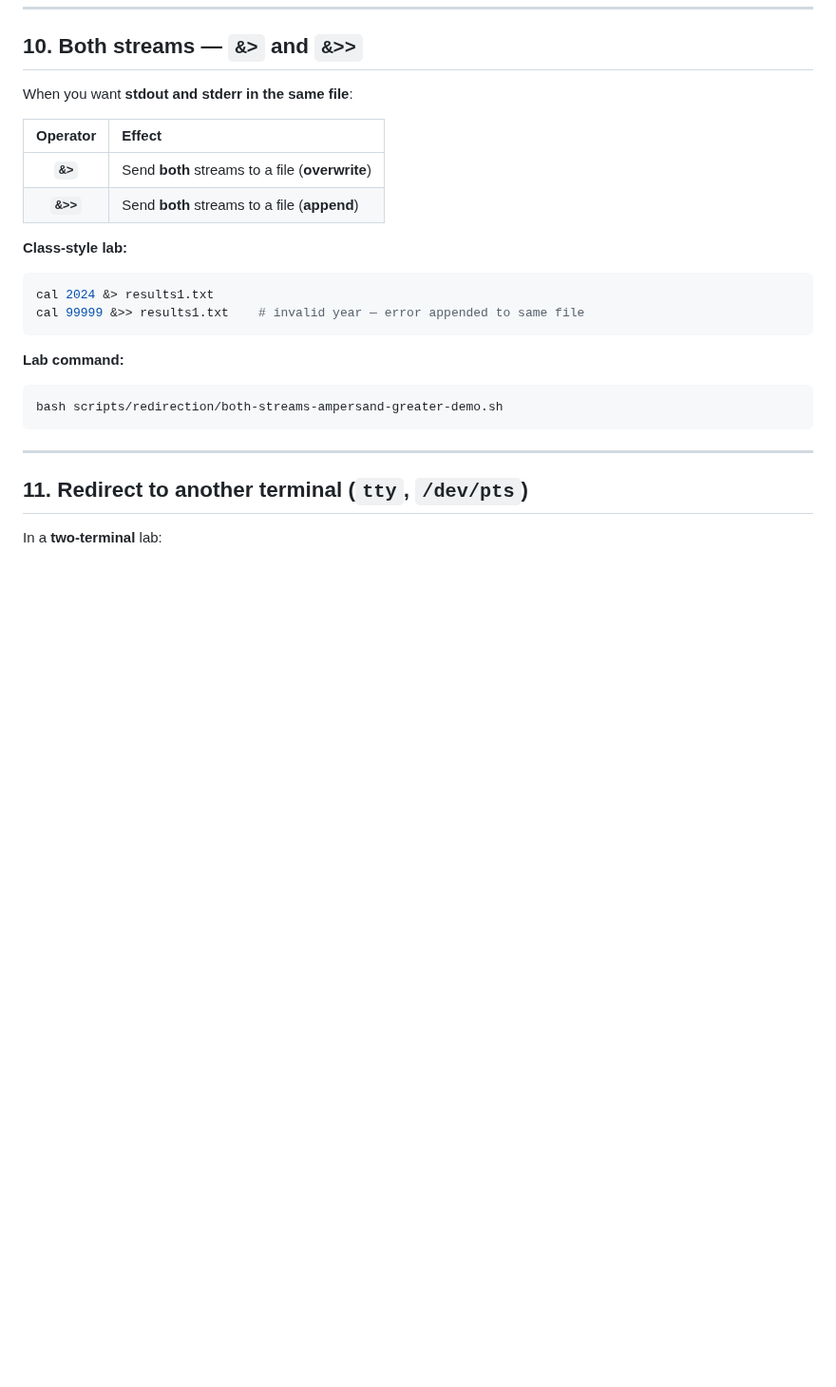
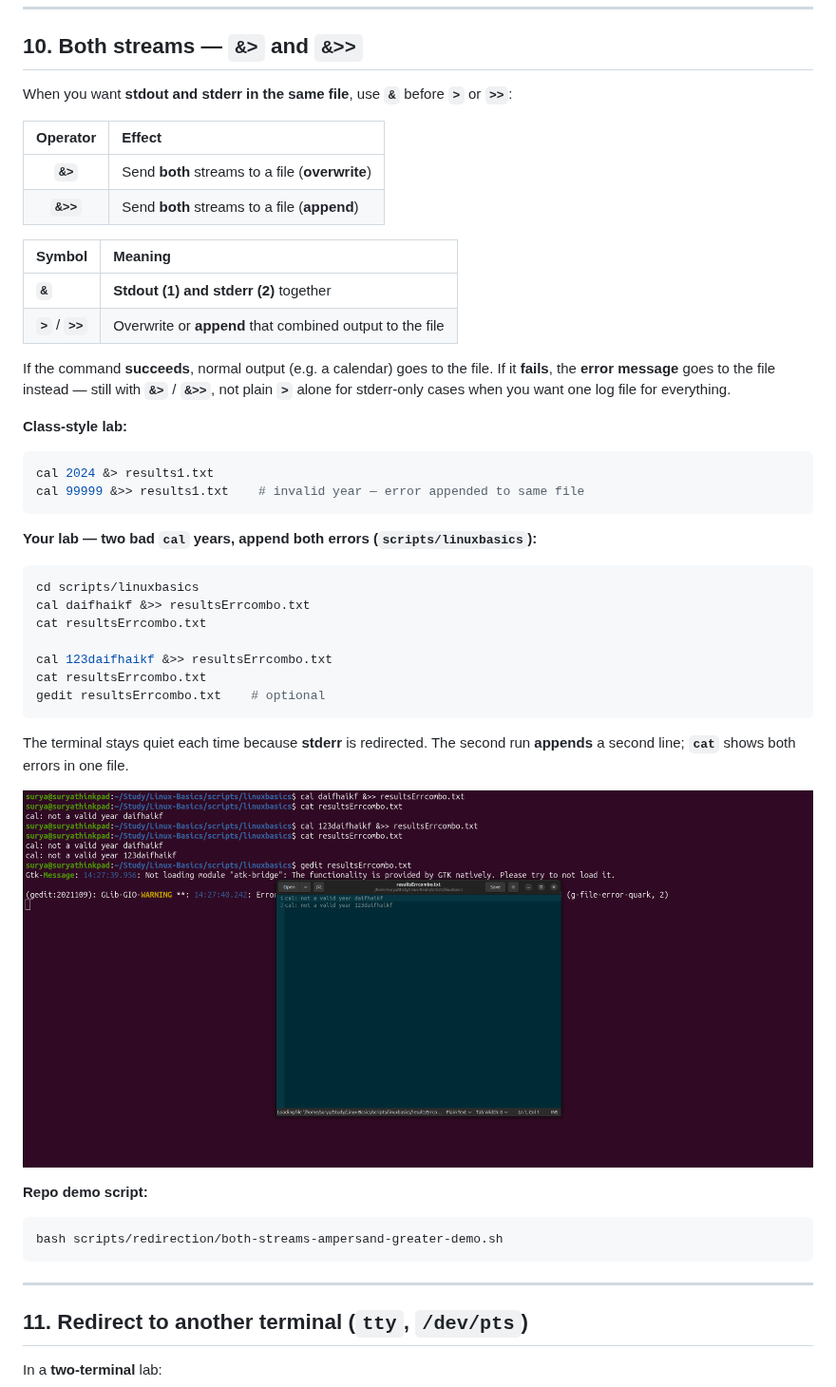
Before and after one commit to chaitussm/Linux-Basics, a Markdown page: docs/topics/redirection.md, the part around the change. Shown at 95% size. Rendered like a GitHub page; pictures changed too: docs/assets/cal-ampersand-append-resultsErrcombo-terminal.png (added); blank space fills up the shorter version.

Commit message:
Add §10 &>> lab screenshot and explanation (resultsErrcombo.txt)
Co-authored-by: Chaitanya <chaitussm@users.noreply.github.com>

````diff
--- a/docs/topics/redirection.md
+++ b/docs/topics/redirection.md
@@ -358,12 +358,19 @@ bash scripts/redirection/stdin-combined-redirect-demo.sh
 
 ## 10. Both streams — `&>` and `&>>`
 
-When you want **stdout and stderr in the same file**:
+When you want **stdout and stderr in the same file**, use **`&`** before **`>`** or **`>>`**:
 
 | Operator  | Effect                                          |
 | :-------: | :---------------------------------------------- |
 | **`&>`**  | Send **both** streams to a file (**overwrite**) |
 | **`&>>`** | Send **both** streams to a file (**append**)    |
+
+| Symbol | Meaning |
+| :--- | :--- |
+| **`&`** | **Stdout (1) and stderr (2)** together |
+| **`>`** / **`>>`** | Overwrite or **append** that combined output to the file |
+
+If the command **succeeds**, normal output (e.g. a calendar) goes to the file. If it **fails**, the **error message** goes to the file instead — still with **`&>`** / **`&>>`**, not plain **`>`** alone for stderr-only cases when you want one log file for everything.
 
 **Class-style lab:**
 
@@ -372,7 +379,23 @@ cal 2024 &> results1.txt
 cal 99999 &>> results1.txt    # invalid year — error appended to same file
 ```
 
-**Lab command:**
+**Your lab — two bad `cal` years, append both errors (`scripts/linuxbasics`):**
+
+```bash
+cd scripts/linuxbasics
+cal daifhaikf &>> resultsErrcombo.txt
+cat resultsErrcombo.txt
+
+cal 123daifhaikf &>> resultsErrcombo.txt
+cat resultsErrcombo.txt
+gedit resultsErrcombo.txt    # optional
+```
+
+The terminal stays quiet each time because **stderr** is redirected. The second run **appends** a second line; **`cat`** shows both errors in one file.
+
+![Terminal: cal daifhaikf and cal 123daifhaikf with &>> resultsErrcombo.txt — two errors appended, gedit confirms](../assets/cal-ampersand-append-resultsErrcombo-terminal.png)
+
+**Repo demo script:**
 
 ```bash
 bash scripts/redirection/both-streams-ampersand-greater-demo.sh
````
